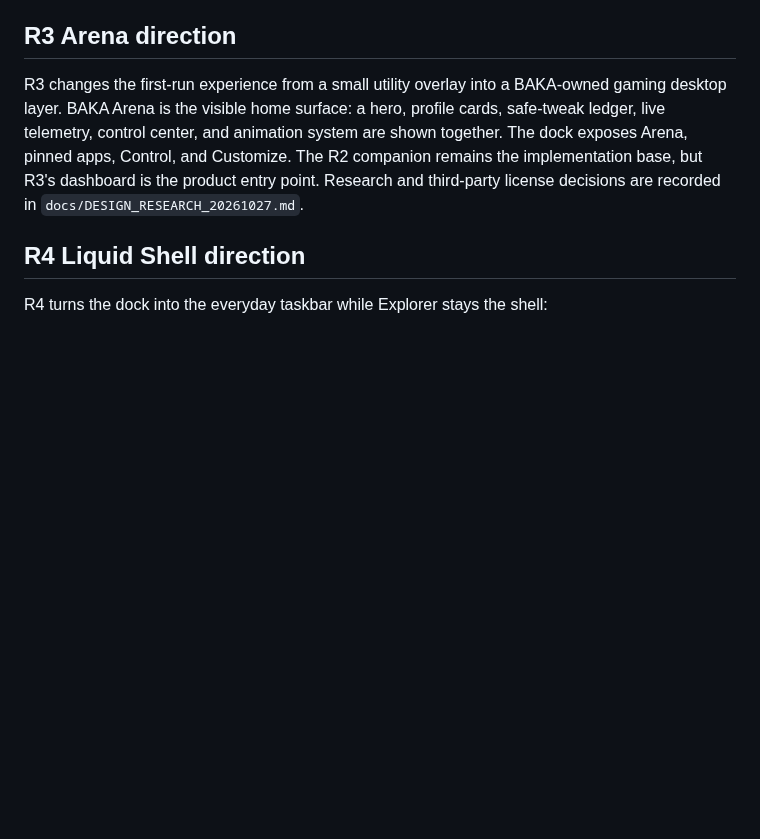
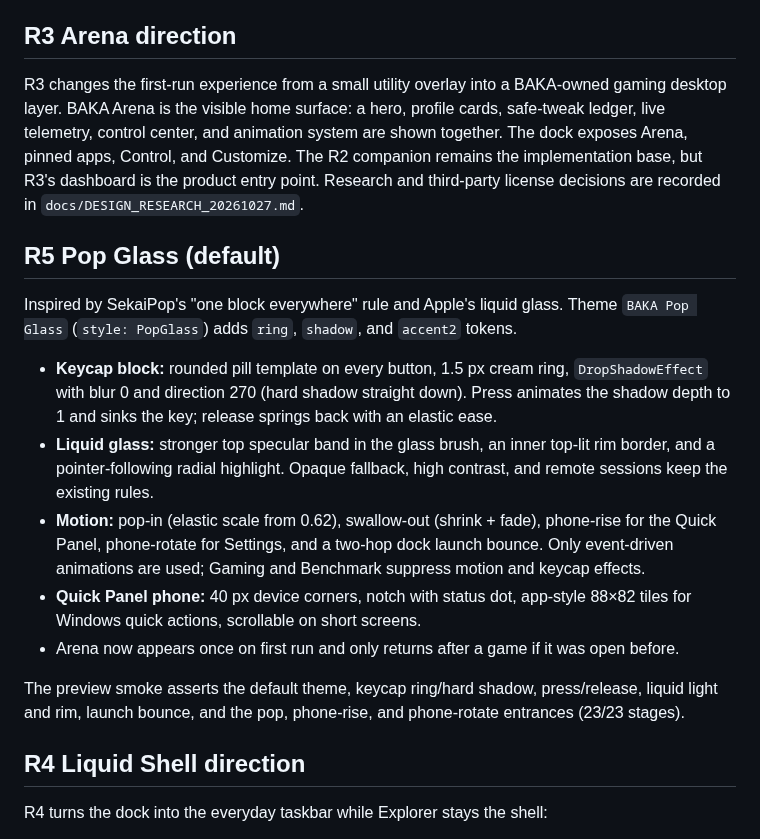
Before and after one commit to OldcarryG/Baka-windows, a Markdown page: docs/BAKA_LIQUID_DESIGN.md, the part around the change. GitHub-like rendering; blank space fills up the shorter version.

```diff
--- a/docs/BAKA_LIQUID_DESIGN.md
+++ b/docs/BAKA_LIQUID_DESIGN.md
@@ -5,6 +5,18 @@ Updated: 2026-10-27
 ## R3 Arena direction
 
 R3 changes the first-run experience from a small utility overlay into a BAKA-owned gaming desktop layer. BAKA Arena is the visible home surface: a hero, profile cards, safe-tweak ledger, live telemetry, control center, and animation system are shown together. The dock exposes Arena, pinned apps, Control, and Customize. The R2 companion remains the implementation base, but R3's dashboard is the product entry point. Research and third-party license decisions are recorded in `docs/DESIGN_RESEARCH_20261027.md`.
+
+## R5 Pop Glass (default)
+
+Inspired by SekaiPop's "one block everywhere" rule and Apple's liquid glass. Theme `BAKA Pop Glass` (`style: PopGlass`) adds `ring`, `shadow`, and `accent2` tokens.
+
+- **Keycap block:** rounded pill template on every button, 1.5 px cream ring, `DropShadowEffect` with blur 0 and direction 270 (hard shadow straight down). Press animates the shadow depth to 1 and sinks the key; release springs back with an elastic ease.
+- **Liquid glass:** stronger top specular band in the glass brush, an inner top-lit rim border, and a pointer-following radial highlight. Opaque fallback, high contrast, and remote sessions keep the existing rules.
+- **Motion:** pop-in (elastic scale from 0.62), swallow-out (shrink + fade), phone-rise for the Quick Panel, phone-rotate for Settings, and a two-hop dock launch bounce. Only event-driven animations are used; Gaming and Benchmark suppress motion and keycap effects.
+- **Quick Panel phone:** 40 px device corners, notch with status dot, app-style 88×82 tiles for Windows quick actions, scrollable on short screens.
+- Arena now appears once on first run and only returns after a game if it was open before.
+
+The preview smoke asserts the default theme, keycap ring/hard shadow, press/release, liquid light and rim, launch bounce, and the pop, phone-rise, and phone-rotate entrances (23/23 stages).
 
 ## R4 Liquid Shell direction
 
```
Also changed, not shown: README.md (+14 -0 lines), docs/evidence/screenshots/20261027-baka-popglass-design-capture.png (added), 5 other files.
